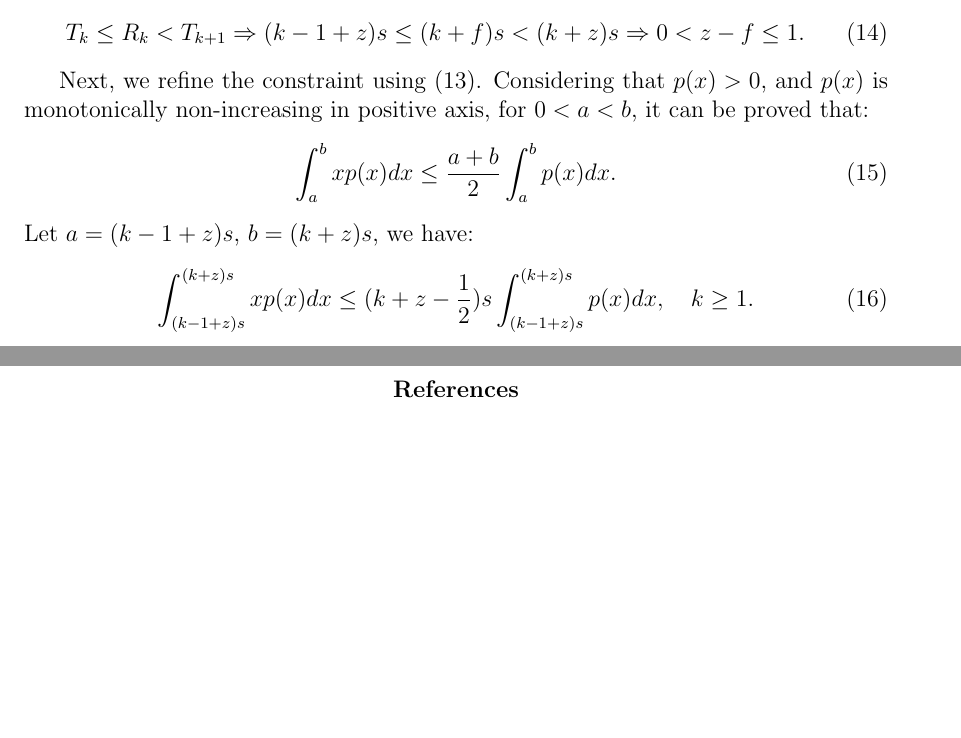
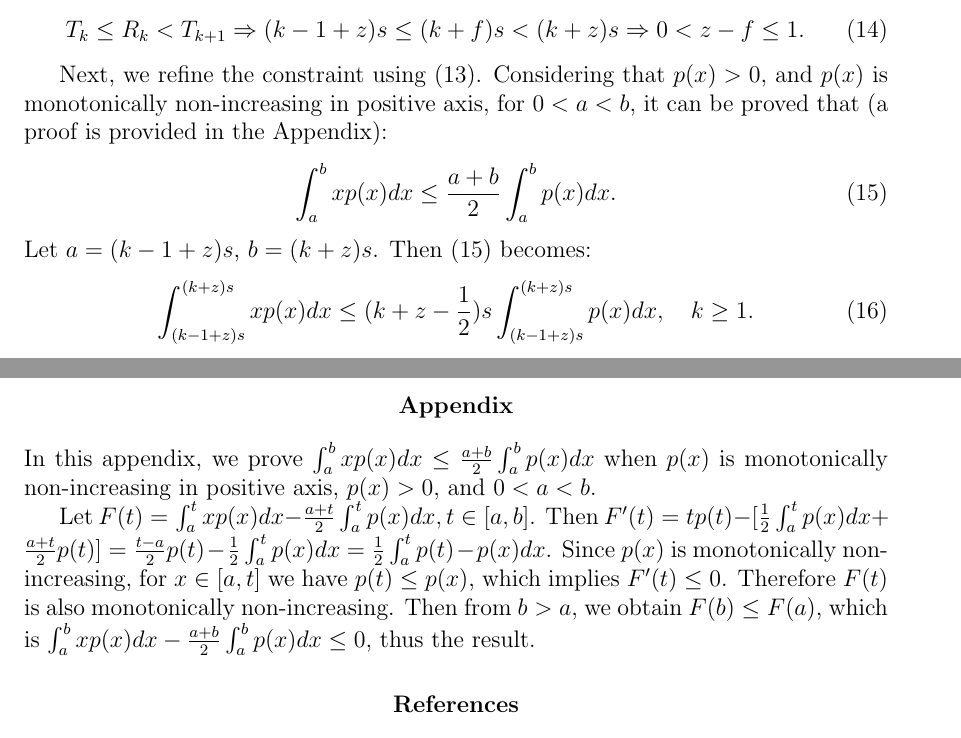
Before and after one commit to shengbinmeng/dcc2016, a LaTeX document (dcc2016.tex): two parts of pages 7 and 10 of 10, joined at a grey line, cut so that both start at the same text, the shorter picture padded with empty space. Compiled offline with pdfLaTeX.

Commit message:
Add proof as appdendix

```diff
--- a/dcc2016.tex
+++ b/dcc2016.tex
@@ -277,11 +277,11 @@ First of all, for the reconstruction value $R_k$ to be located within the quanti
 	 T_k \le R_k < T_{k+1} \Rightarrow (k-1+z)s \le (k+f)s < (k+z)s \Rightarrow 0 < z - f \le1.
 \end{equation}
 
-Next, we refine the constraint using (\ref{equ:formula-OptQuant}). Considering that $p(x) > 0$, and $p(x)$ is monotonically non-increasing in positive axis, for $0 < a < b$, it can be proved that:
+Next, we refine the constraint using (\ref{equ:formula-OptQuant}). Considering that $p(x) > 0$, and $p(x)$ is monotonically non-increasing in positive axis, for $0 < a < b$, it can be proved that (a proof is provided in the Appendix):
 \begin{equation}\label{equ:formula-Inequity}
 	\int_a^b xp(x)dx \le \frac{a+b}{2} \int_a^b p(x)dx.
 \end{equation}
-Let $a=(k-1+z)s$, $b=(k+z)s$, we have:
+Let $a=(k-1+z)s$, $b=(k+z)s$. Then (\ref{equ:formula-Inequity}) becomes:
 \begin{equation}\label{equ:formula-Inequity1}
 	\int_{(k-1+z)s}^{(k+z)s} xp(x)dx \le (k+z-\frac{1}{2}) s \int_{(k-1+z)s}^{(k+z)s} p(x)dx, \quad k \ge 1.
 \end{equation}
@@ -342,6 +342,20 @@ In sum, the constraints (\ref{equ:formula-PreConstraint}), (\ref{equ:formula-Ref
 
 In this paper, universal property and principles that apply to various source distributions are revealed and validated. First, for any source distribution that can be expressed as the product of a Scaling Factor (SF) and the remaining part, SF does not affect the derivative of its R-D function. Second, for the DZ+UTQ/NURQ scheme to achieve optimum R-D performance, its parameters should satisfy the necessary constraint of $\frac{1}{2} \le z - f \le 1$, and $z - f$ is also a precise performance classifier for some source of heavy-tailed distribution. These results can provide insights and assistance in R-D modeling and quantizer design for real coding applications, where the source distribution may be complex and uncertain.
 
+\section*{Appendix}
+\label{sec:appendix}
+
+In this appendix, we prove $\int_a^b xp(x)dx \le \frac{a+b}{2} \int_a^b p(x)dx$ when $p(x)$ is monotonically non-increasing in positive axis, $p(x) > 0$, and $0 < a < b$.
+
+Let $F(t) = \int_a^t xp(x)dx - \frac{a+t}{2} \int_a^t p(x)dx, t \in [a, b]$. Then $F^{\prime}(t) = tp(t) - [\frac{1}{2}\int_a^t p(x)dx + \frac{a+t}{2}p(t)] = \frac{t-a}{2}p(t) - \frac{1}{2}\int_a^t p(x)dx = \frac{1}{2}\int_a^t p(t)-p(x)dx $. Since $p(x)$ is monotonically non-increasing, for $x \in [a, t]$ we have $p(t) \le p(x)$, which implies $F^{\prime}(t) \le 0$. Therefore $F(t)$ is also monotonically non-increasing. Then from $b > a$, we obtain $F(b) \le F(a)$, which is $\int_a^b xp(x)dx - \frac{a+b}{2} \int_a^b p(x)dx \le 0$, thus the result.
+
+% It's prettier with more space.
+\iffalse
+\begin{eqnarray*}
+F^{\prime}(t) &=& tp(t) - [\frac{1}{2}\int_a^t p(x)dx + \frac{a+t}{2}p(t)]\\&=& \frac{t-a}{2}p(t) - \frac{1}{2}\int_a^t p(x)dx \\&=& \frac{1}{2}\int_a^t p(t)-p(x)dx
+\end{eqnarray*}
+\fi
+
 \section*{References}
 \bibliographystyle{IEEEtran}
 \bibliography{refs}
```
Also changed, not shown: dcc2016.tex (4 more changed lines).
